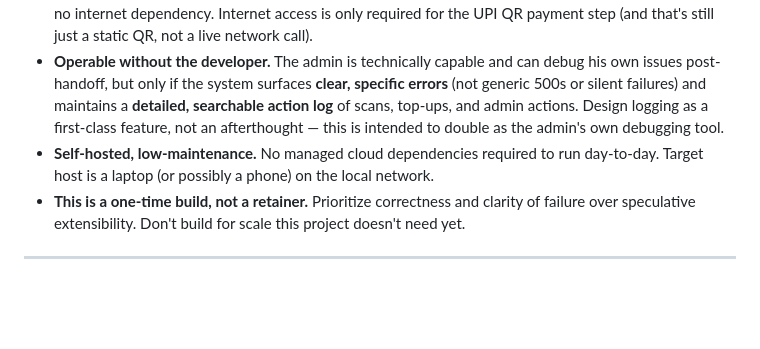
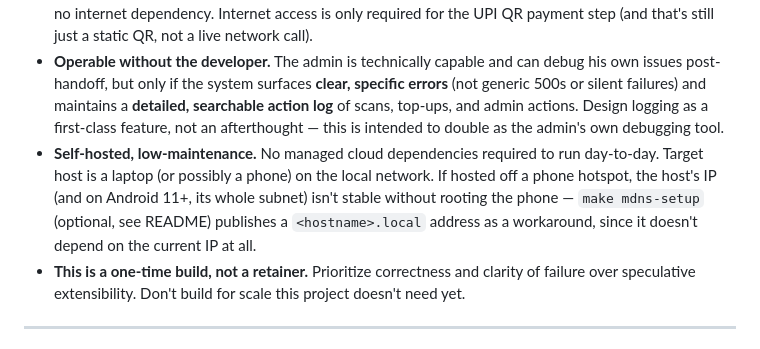
Before and after one commit to AadeshGurav/canteen-coupon-system, a Markdown page: docs/PRD.md, the part around the change. Rendered like a GitHub page; blank space fills up the shorter version.

Commit message:
docs: note mdns-setup as the workaround for unstable hotspot IPs

```diff
--- a/docs/PRD.md
+++ b/docs/PRD.md
@@ -159,7 +159,7 @@ All of the following must be stored in the database and editable at runtime —
 - **Mobile-first, lightweight scanner page.** It will sit open on a phone browser for hours across a meal period. No heavy frontend framework, no memory leaks, no unnecessary background work. Plain JS/HTML preferred over a full SPA framework for this page specifically.
 - **Local-network first.** Scanning and the admin dashboard must work entirely on the local network with no internet dependency. Internet access is only required for the UPI QR payment step (and that's still just a static QR, not a live network call).
 - **Operable without the developer.** The admin is technically capable and can debug his own issues post-handoff, but only if the system surfaces **clear, specific errors** (not generic 500s or silent failures) and maintains a **detailed, searchable action log** of scans, top-ups, and admin actions. Design logging as a first-class feature, not an afterthought — this is intended to double as the admin's own debugging tool.
-- **Self-hosted, low-maintenance.** No managed cloud dependencies required to run day-to-day. Target host is a laptop (or possibly a phone) on the local network.
+- **Self-hosted, low-maintenance.** No managed cloud dependencies required to run day-to-day. Target host is a laptop (or possibly a phone) on the local network. If hosted off a phone hotspot, the host's IP (and on Android 11+, its whole subnet) isn't stable without rooting the phone — `make mdns-setup` (optional, see README) publishes a `<hostname>.local` address as a workaround, since it doesn't depend on the current IP at all.
 - **This is a one-time build, not a retainer.** Prioritize correctness and clarity of failure over speculative extensibility. Don't build for scale this project doesn't need yet.
 
 ---
```
